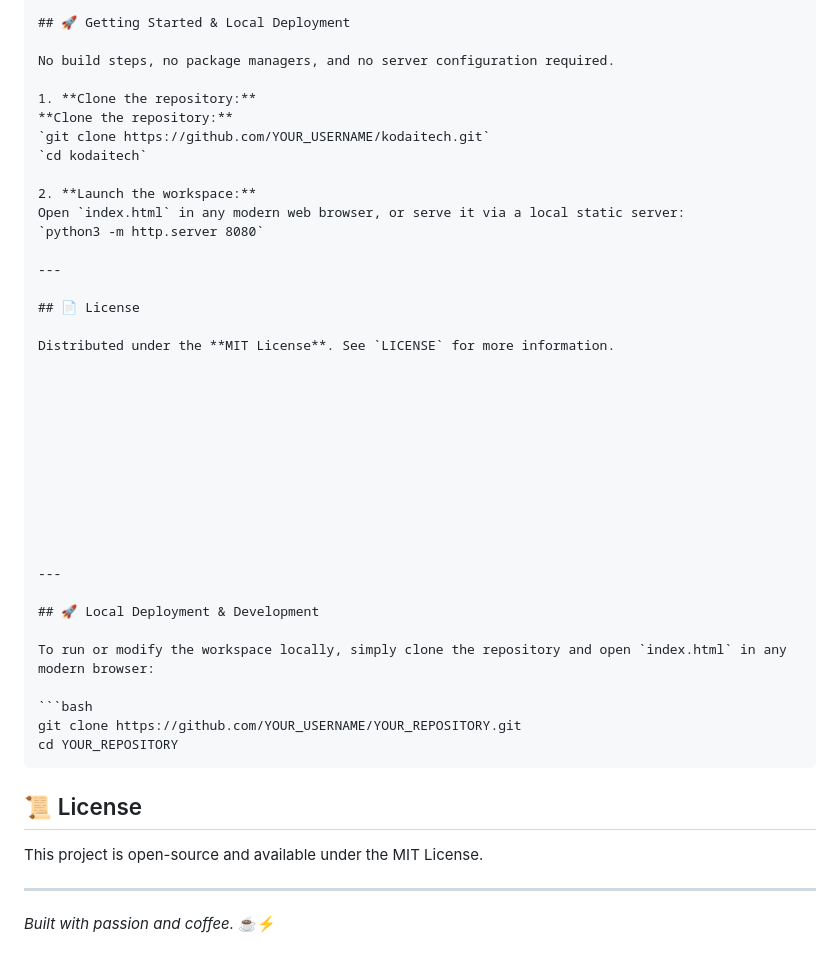
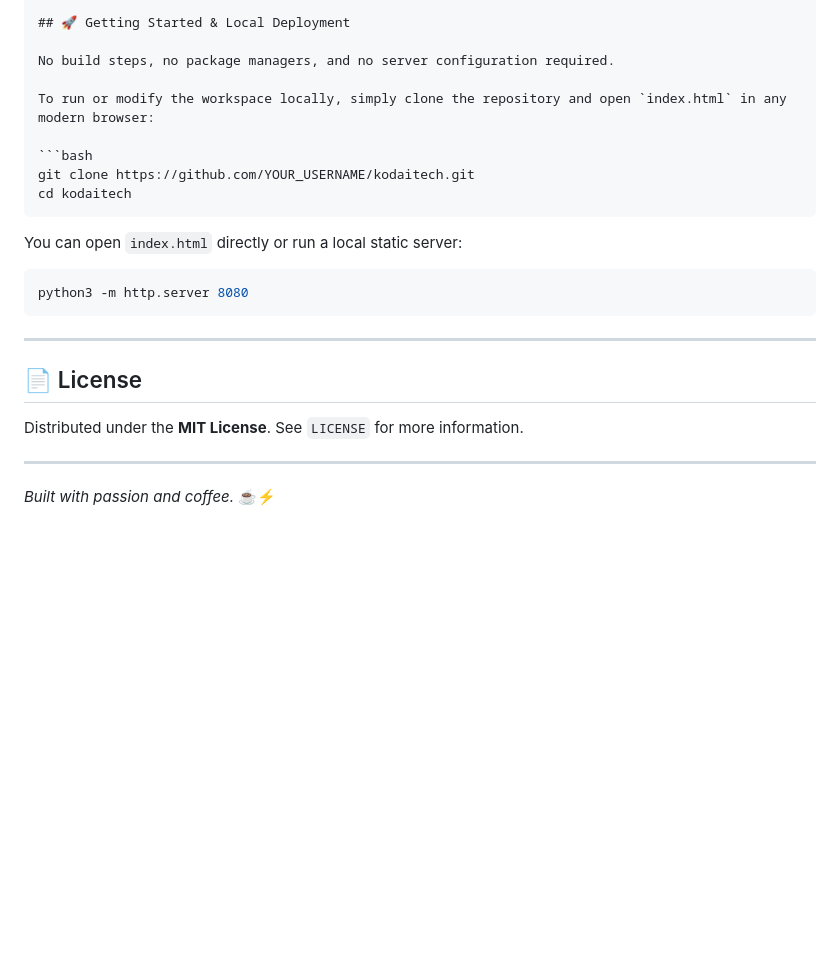
Before and after one commit to kodai-tech-official/kodai-tech, a Markdown page: README.md, the part around the change. Drawn GitHub-style; blank space fills up the shorter version.

Commit message:
docs: clean up and fix README layout and sections

````diff
--- a/README.md
+++ b/README.md
@@ -88,14 +88,18 @@ kodaitech/
 
 No build steps, no package managers, and no server configuration required.
 
-1. **Clone the repository:**
-**Clone the repository:**
-`git clone https://github.com/YOUR_USERNAME/kodaitech.git`
-`cd kodaitech`
+To run or modify the workspace locally, simply clone the repository and open `index.html` in any modern browser:
 
-2. **Launch the workspace:**
-Open `index.html` in any modern web browser, or serve it via a local static server:
-`python3 -m http.server 8080`
+```bash
+git clone https://github.com/YOUR_USERNAME/kodaitech.git
+cd kodaitech
+```
+
+You can open `index.html` directly or run a local static server:
+
+```bash
+python3 -m http.server 8080
+```
 
 ---
 
@@ -103,30 +107,5 @@ Open `index.html` in any modern web browser, or serve it via a local static serv
 
 Distributed under the **MIT License**. See `LICENSE` for more information.
 
-
-
-
-
-
-
-
-
-
-
----
-
-## 🚀 Local Deployment & Development
-
-To run or modify the workspace locally, simply clone the repository and open `index.html` in any modern browser:
-
-```bash
-git clone https://github.com/YOUR_USERNAME/YOUR_REPOSITORY.git
-cd YOUR_REPOSITORY
-```
-
-## 📜 License
-
-This project is open-source and available under the MIT License.
-
 ---
 *Built with passion and coffee.* ☕⚡
````
